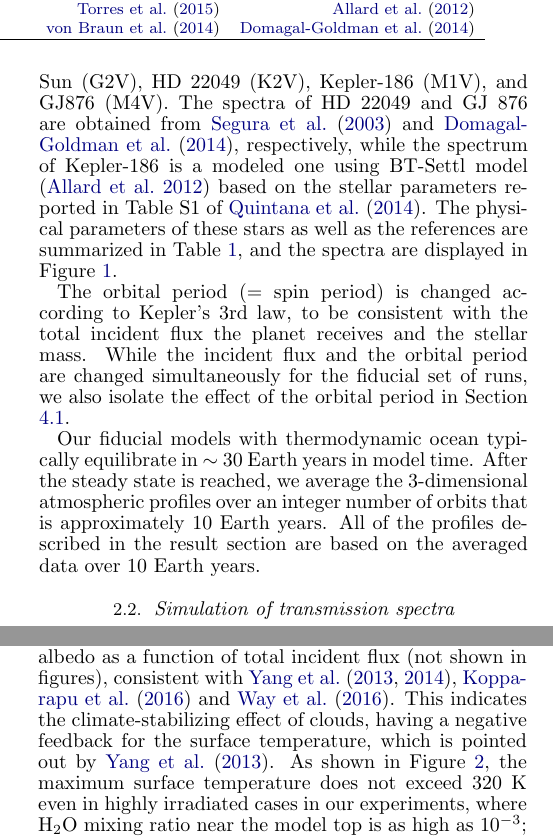
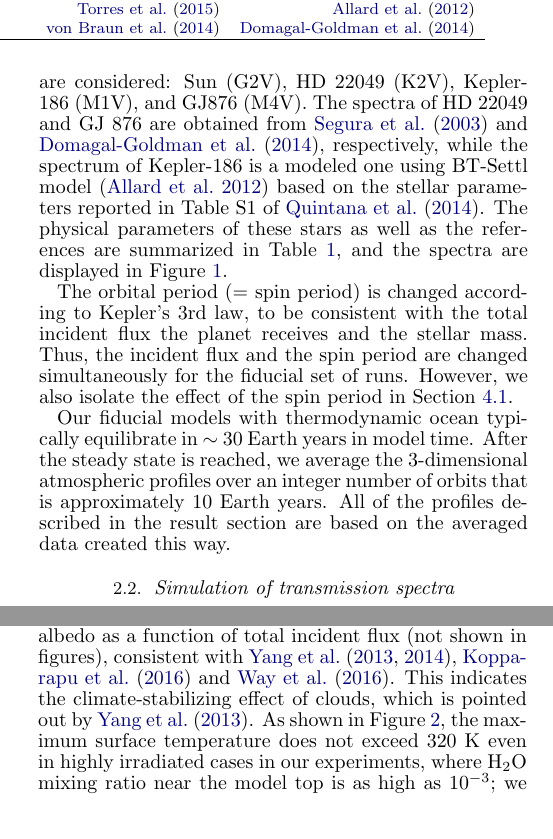
Before and after one commit to GyonShojaah/GCM_qstrato, a LaTeX document (GCM_qstrato.tex): two parts of the columns of pages 3 and 4 of 11, joined at a grey line, cut so that both start at the same text. Compiled offline with pdfLaTeX.

Commit message:
minor edits

```diff
--- a/GCM_qstrato.tex
+++ b/GCM_qstrato.tex
@@ -219,11 +219,12 @@ The spectra of HD~22049 and GJ~876 are obtained from \citet{Segura2003} and \cit
 while the spectrum of Kepler-186 is a modeled one using BT-Settl model \citep{Allard2012} based on the stellar parameters reported in Table S1 of \citet{Quintana2014}.
 The physical parameters of these stars as well as the references are summarized in Table \ref{tbl:stellar_properties}, and the spectra are displayed in Figure \ref{fig:star_spectra}.
 
-The orbital period (= spin period) is changed according to Kepler's 3rd law, to be consistent with the total incident flux the planet receives and the stellar mass. While the incident flux and the orbital period are changed simultaneously for the fiducial set of runs, we also isolate the effect of the orbital period in Section \ref{ss:sensitivity_Porbit}.
+The orbital period (= spin period) is changed according to Kepler's 3rd law, to be consistent with the total incident flux the planet receives and the stellar mass. Thus, the incident flux and the spin period are changed simultaneously for the fiducial set of runs.
+However, we also isolate the effect of the spin period in Section \ref{ss:sensitivity_Porbit}.
 
 Our fiducial models with thermodynamic ocean typically equilibrate in  $\sim $ 30 Earth years in model time.
 After the steady state is reached, we average the 3-dimensional atmospheric profiles over an integer number of orbits that is approximately 10 Earth years.
-All of the profiles described in the result section are based on the averaged data over 10 Earth years.
+All of the profiles described in the result section are based on the averaged data created this way.
 
 
 %%%%%%%%%%%%%%%%%%%%%%%%%%%%%%%%%%%
@@ -315,7 +316,7 @@ Therefore, in the following, we denote globally averaged \water mixing ratio at
 
 
 We also observe optically thick clouds around the sub-stellar point and the resultant increase of planetary albedo as a function of total incident flux (not shown in figures), consistent with \citet{Yang2013,Yang2014}, \citet{Kopparapu2016} and \citet{Way2016}.
-This indicates the climate-stabilizing effect of clouds, having a negative feedback for the surface temperature, which is pointed out by \citet{Yang2013}.
+This indicates the climate-stabilizing effect of clouds, which is pointed out by \citet{Yang2013}.
 As shown in Figure \ref{fig:3Dprofile_equator}, the maximum surface temperature does not exceed 320 K even in highly irradiated cases in our experiments, where \water mixing ratio near the model top is as high as $10^{-3}$; we will discuss this in the subsequent sections.
 
 
```
Also changed, not shown: GCM_qstrato.tex (12 more changed lines).
